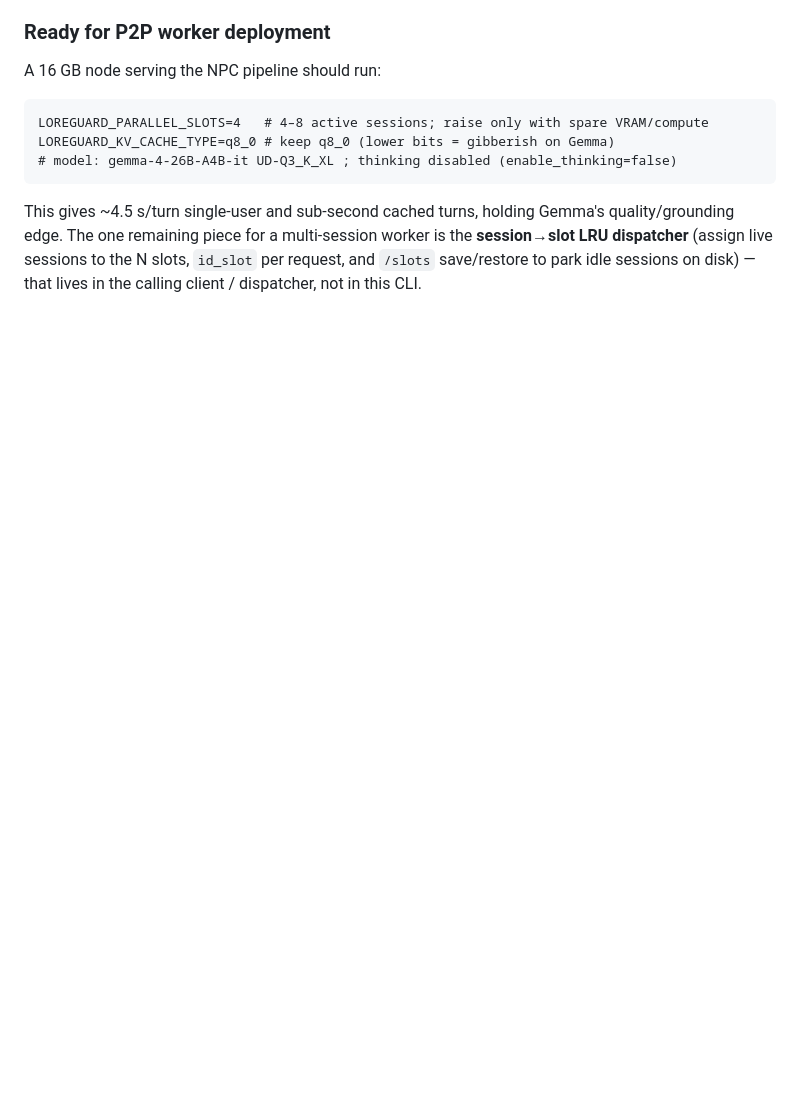
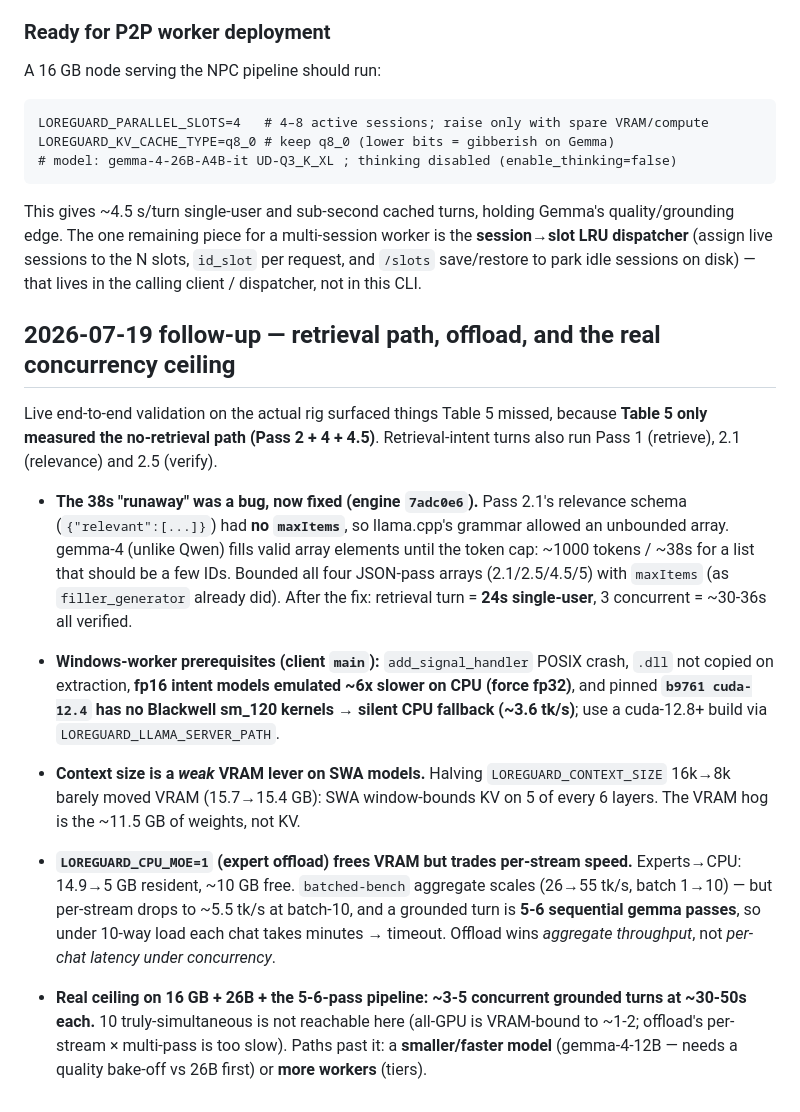
Before and after one commit to beyond-logic-labs/loreguard-cli, a Markdown page: docs/adr/0035-parallel-slots-kv-cache-and-benchmarks.md, the part around the change. Rendered like a GitHub page; blank space fills up the shorter version.

Commit message:
docs(ADR-0035): retrieval-path benchmark gap, Pass 2.1 runaway fix, offload + real concurrency ceiling
Table 5 only measured the no-retrieval path. Document the retrieval passes
(2.1/2.5), the gemma-4 JSON-array runaway fixed engine-side (7adc0e6), the
Windows-worker prerequisites, the SWA weak-context-lever finding, the
CPU_MOE offload aggregate-vs-per-stream tradeoff, and the real ~3-5
concurrent / ~30-50s ceiling on 16GB+26B.

```diff
--- a/docs/adr/0035-parallel-slots-kv-cache-and-benchmarks.md
+++ b/docs/adr/0035-parallel-slots-kv-cache-and-benchmarks.md
@@ -214,3 +214,36 @@ quality/grounding edge. The one remaining piece for a multi-session worker is th
 **session→slot LRU dispatcher** (assign live sessions to the N slots, `id_slot` per
 request, and `/slots` save/restore to park idle sessions on disk) — that lives in
 the calling client / dispatcher, not in this CLI.
+
+## 2026-07-19 follow-up — retrieval path, offload, and the real concurrency ceiling
+
+Live end-to-end validation on the actual rig surfaced things Table 5 missed, because
+**Table 5 only measured the no-retrieval path (Pass 2 + 4 + 4.5)**. Retrieval-intent
+turns also run Pass 1 (retrieve), 2.1 (relevance) and 2.5 (verify).
+
+- **The 38s "runaway" was a bug, now fixed (engine `7adc0e6`).** Pass 2.1's relevance
+  schema (`{"relevant":[...]}`) had **no `maxItems`**, so llama.cpp's grammar allowed an
+  unbounded array. gemma-4 (unlike Qwen) fills valid array elements until the token cap:
+  ~1000 tokens / ~38s for a list that should be a few IDs. Bounded all four JSON-pass
+  arrays (2.1/2.5/4.5/5) with `maxItems` (as `filler_generator` already did). After the
+  fix: retrieval turn = **24s single-user**, 3 concurrent = ~30-36s all verified.
+
+- **Windows-worker prerequisites (client `main`):** `add_signal_handler` POSIX crash,
+  `.dll` not copied on extraction, **fp16 intent models emulated ~6x slower on CPU
+  (force fp32)**, and pinned **`b9761 cuda-12.4` has no Blackwell sm_120 kernels →
+  silent CPU fallback (~3.6 tk/s)**; use a cuda-12.8+ build via `LOREGUARD_LLAMA_SERVER_PATH`.
+
+- **Context size is a *weak* VRAM lever on SWA models.** Halving `LOREGUARD_CONTEXT_SIZE`
+  16k→8k barely moved VRAM (15.7→15.4 GB): SWA window-bounds KV on 5 of every 6 layers.
+  The VRAM hog is the ~11.5 GB of weights, not KV.
+
+- **`LOREGUARD_CPU_MOE=1` (expert offload) frees VRAM but trades per-stream speed.**
+  Experts→CPU: 14.9→5 GB resident, ~10 GB free. `batched-bench` aggregate scales (26→55
+  tk/s, batch 1→10) — but per-stream drops to ~5.5 tk/s at batch-10, and a grounded turn
+  is **5-6 sequential gemma passes**, so under 10-way load each chat takes minutes →
+  timeout. Offload wins *aggregate throughput*, not *per-chat latency under concurrency*.
+
+- **Real ceiling on 16 GB + 26B + the 5-6-pass pipeline: ~3-5 concurrent grounded turns
+  at ~30-50s each.** 10 truly-simultaneous is not reachable here (all-GPU is VRAM-bound to
+  ~1-2; offload's per-stream × multi-pass is too slow). Paths past it: a **smaller/faster
+  model** (gemma-4-12B — needs a quality bake-off vs 26B first) or **more workers** (tiers).
```
